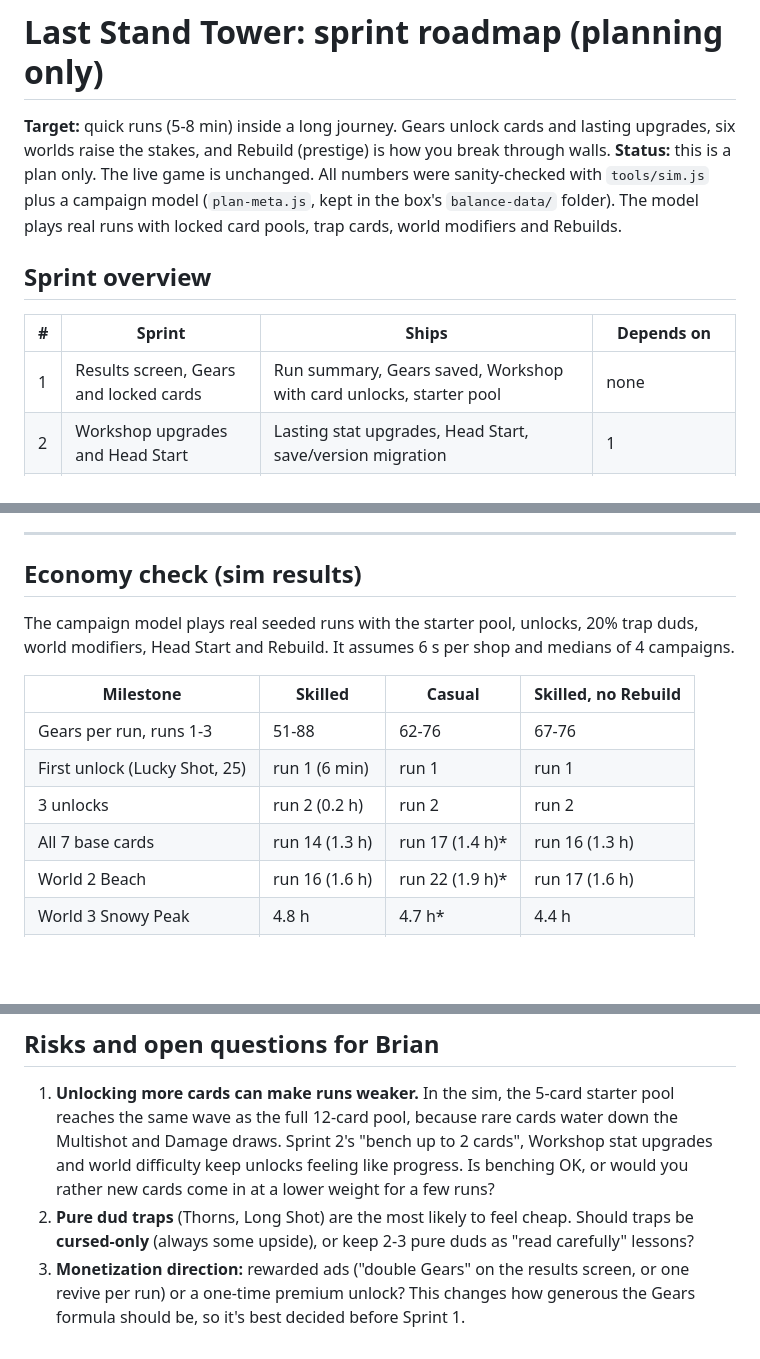
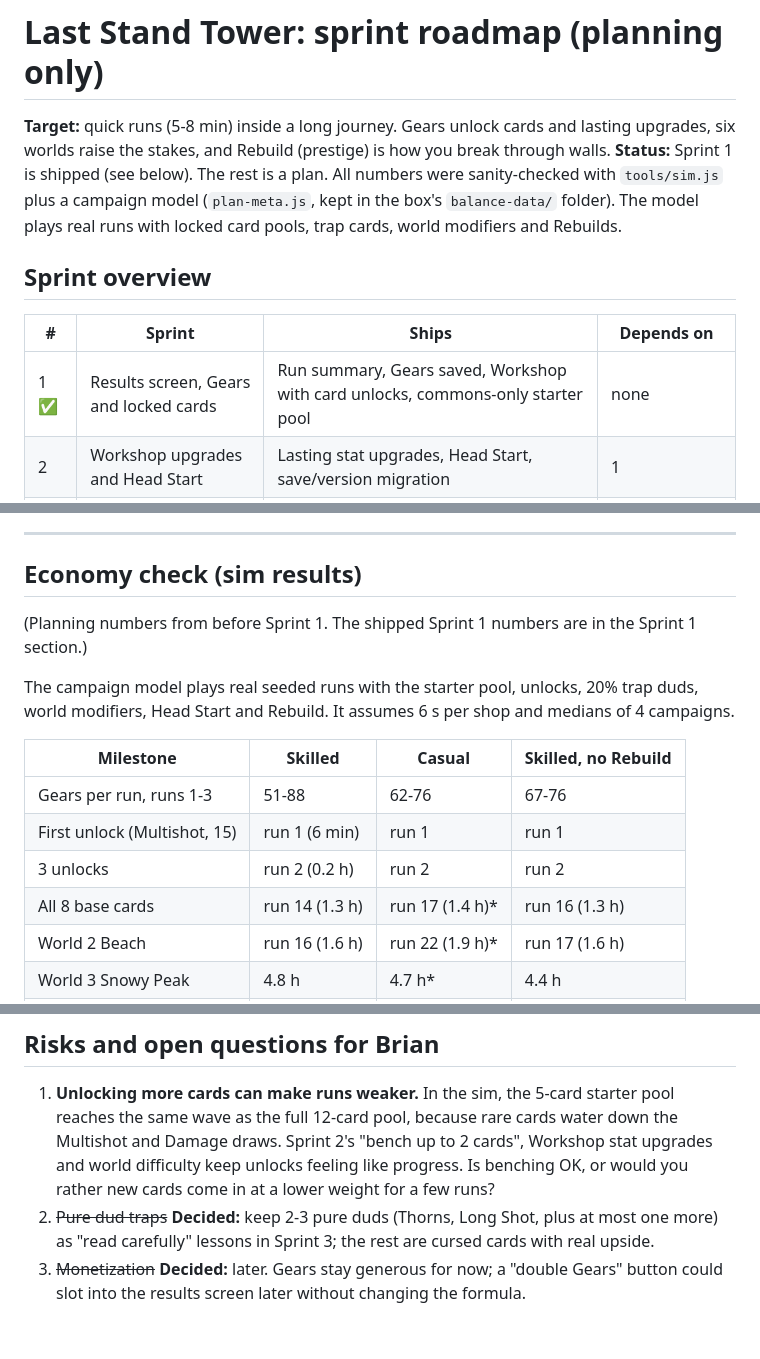
Before and after one commit to awsumbtech/last-stand-tower, a Markdown page: docs/ROADMAP.md, 3 parts joined by grey strips. GitHub-like rendering; blank space fills up the shorter version.

```diff
--- a/docs/ROADMAP.md
+++ b/docs/ROADMAP.md
@@ -1,13 +1,13 @@
 # Last Stand Tower: sprint roadmap (planning only)
 
 **Target:** quick runs (5-8 min) inside a long journey. Gears unlock cards and lasting upgrades, six worlds raise the stakes, and Rebuild (prestige) is how you break through walls.
-**Status:** this is a plan only. The live game is unchanged. All numbers were sanity-checked with `tools/sim.js` plus a campaign model (`plan-meta.js`, kept in the box's `balance-data/` folder). The model plays real runs with locked card pools, trap cards, world modifiers and Rebuilds.
+**Status:** Sprint 1 is shipped (see below). The rest is a plan. All numbers were sanity-checked with `tools/sim.js` plus a campaign model (`plan-meta.js`, kept in the box's `balance-data/` folder). The model plays real runs with locked card pools, trap cards, world modifiers and Rebuilds.
 
 ## Sprint overview
 
 | # | Sprint | Ships | Depends on |
 |---|---|---|---|
-| 1 | Results screen, Gears and locked cards | Run summary, Gears saved, Workshop with card unlocks, starter pool | none |
+| 1 ✅ | Results screen, Gears and locked cards | Run summary, Gears saved, Workshop with card unlocks, commons-only starter pool | none |
 | 2 | Workshop upgrades and Head Start | Lasting stat upgrades, Head Start, save/version migration | 1 |
 | 3 | Trap cards, Codex and Appraisal | 8 trap cards, discovery Codex, Appraisal upgrade | 1 (2 for Appraisal) |
 | 4 | Boss fights and the active ability | Bosses stop at range and attack; Shockwave ability | none (best after 2) |
@@ -158,14 +175,16 @@ Each sprint ends with: the sim re-run (death wave and minutes per strategy, camp
 
 ## Economy check (sim results)
 
+(Planning numbers from before Sprint 1. The shipped Sprint 1 numbers are in the Sprint 1 section.)
+
 The campaign model plays real seeded runs with the starter pool, unlocks, 20% trap duds, world modifiers, Head Start and Rebuild. It assumes 6 s per shop and medians of 4 campaigns.
 
 | Milestone | Skilled | Casual | Skilled, no Rebuild |
 |---|---|---|---|
 | Gears per run, runs 1-3 | 51-88 | 62-76 | 67-76 |
-| First unlock (Lucky Shot, 25) | run 1 (6 min) | run 1 | run 1 |
+| First unlock (Multishot, 15) | run 1 (6 min) | run 1 | run 1 |
 | 3 unlocks | run 2 (0.2 h) | run 2 | run 2 |
-| All 7 base cards | run 14 (1.3 h) | run 17 (1.4 h)* | run 16 (1.3 h) |
+| All 8 base cards | run 14 (1.3 h) | run 17 (1.4 h)* | run 16 (1.3 h) |
 | World 2 Beach | run 16 (1.6 h) | run 22 (1.9 h)* | run 17 (1.6 h) |
 | World 3 Snowy Peak | 4.8 h | 4.7 h* | 4.4 h |
 | First Rebuild | 5.0 h | 5.1 h* | n/a |
@@ -179,5 +198,5 @@ The campaign model plays real seeded runs with the starter pool, unlocks, 20% tr
 ## Risks and open questions for Brian
 
 1. **Unlocking more cards can make runs weaker.** In the sim, the 5-card starter pool reaches the same wave as the full 12-card pool, because rare cards water down the Multishot and Damage draws. Sprint 2's "bench up to 2 cards", Workshop stat upgrades and world difficulty keep unlocks feeling like progress. Is benching OK, or would you rather new cards come in at a lower weight for a few runs?
-2. **Pure dud traps** (Thorns, Long Shot) are the most likely to feel cheap. Should traps be **cursed-only** (always some upside), or keep 2-3 pure duds as "read carefully" lessons?
-3. **Monetization direction:** rewarded ads ("double Gears" on the results screen, or one revive per run) or a one-time premium unlock? This changes how generous the Gears formula should be, so it's best decided before Sprint 1.
+2. ~~Pure dud traps~~ **Decided:** keep 2-3 pure duds (Thorns, Long Shot, plus at most one more) as "read carefully" lessons in Sprint 3; the rest are cursed cards with real upside.
+3. ~~Monetization~~ **Decided:** later. Gears stay generous for now; a "double Gears" button could slot into the results screen later without changing the formula.
```
Also changed, not shown: other parts of docs/ROADMAP.md (+33 -16 lines).
